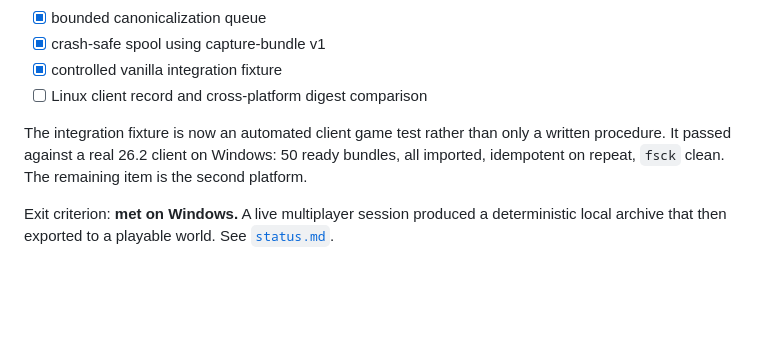
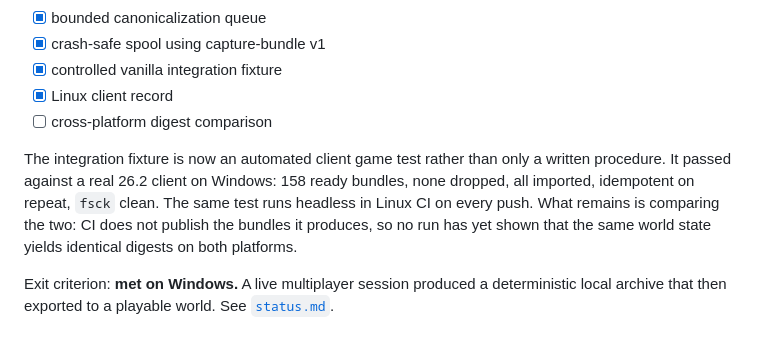
Before and after one commit to TonyLu786/WorldLedger, a Markdown page: docs/roadmap.md, the part around one of its changes. GitHub-like rendering; blank space fills up the shorter version.

Commit message:
Correct the roadmap against what is actually built
Three entries had drifted from the repository.

The portable archive manifest is implemented and documented but was still
unchecked. The Linux client record now exists, so that item is split from the
digest comparison it was bundled with; only the comparison is still open.

The capture figure said 50 ready bundles. That was the count from the run that
dropped 108 of 158 snapshots, recorded as though it were the passing result.
The passing run produced 158 with none dropped, which is what status.md has
said all along. A roadmap that quotes the broken run's number understates the
work and disagrees with the evidence document next to it.

```diff
--- a/docs/roadmap.md
+++ b/docs/roadmap.md
@@ -35,9 +35,10 @@ Exit criterion: the same fixture ingested on different machines produces identic
 - [x] bounded canonicalization queue
 - [x] crash-safe spool using capture-bundle v1
 - [x] controlled vanilla integration fixture
-- [ ] Linux client record and cross-platform digest comparison
+- [x] Linux client record
+- [ ] cross-platform digest comparison
 
-The integration fixture is now an automated client game test rather than only a written procedure. It passed against a real 26.2 client on Windows: 50 ready bundles, all imported, idempotent on repeat, `fsck` clean. The remaining item is the second platform.
+The integration fixture is now an automated client game test rather than only a written procedure. It passed against a real 26.2 client on Windows: 158 ready bundles, none dropped, all imported, idempotent on repeat, `fsck` clean. The same test runs headless in Linux CI on every push. What remains is comparing the two: CI does not publish the bundles it produces, so no run has yet shown that the same world state yields identical digests on both platforms.
 
 Exit criterion: **met on Windows.** A live multiplayer session produced a deterministic local archive that then exported to a playable world. See [`status.md`](status.md).
 
```
Also changed, not shown: other parts of docs/roadmap.md (+1 -1 lines).
